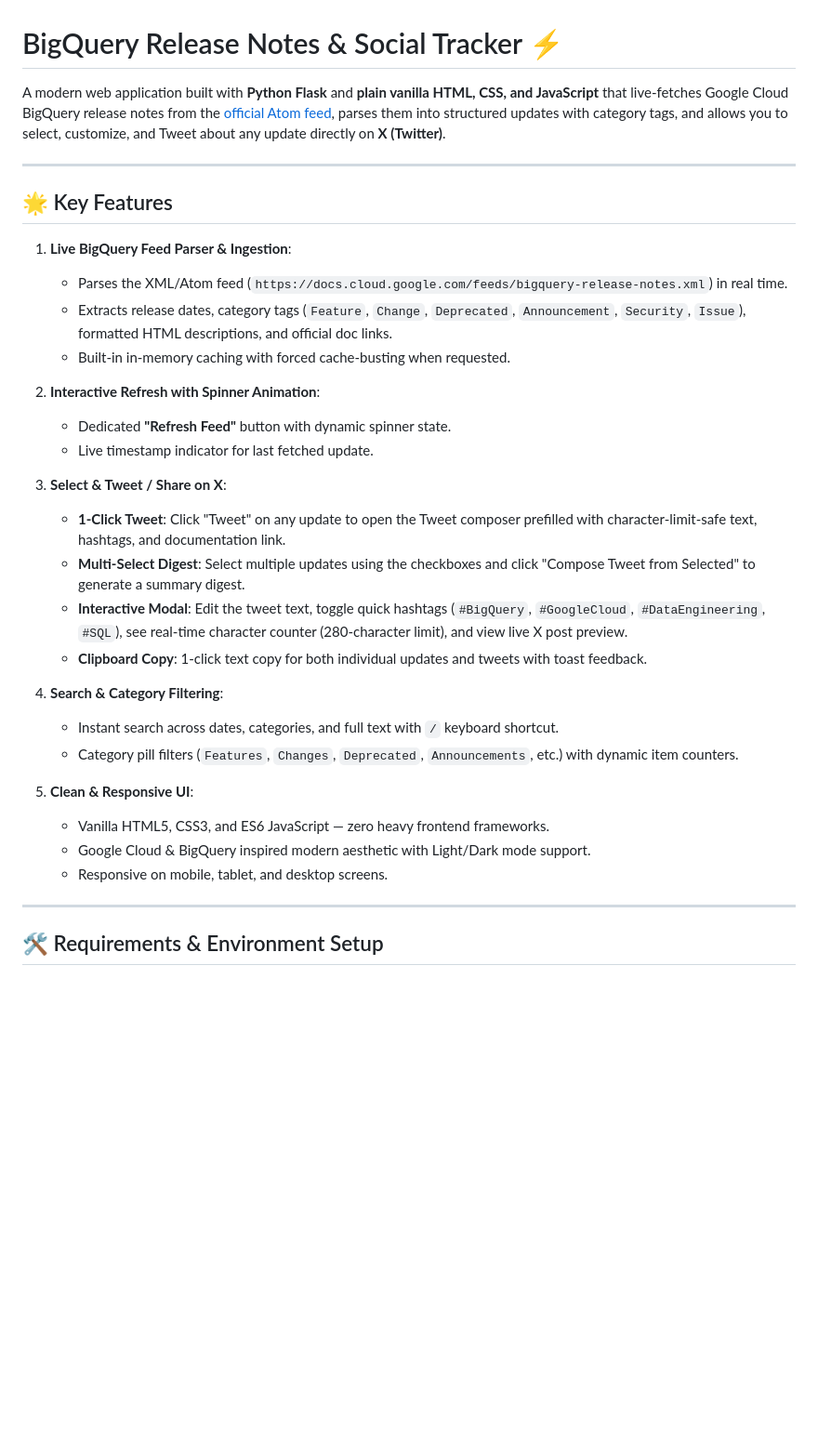
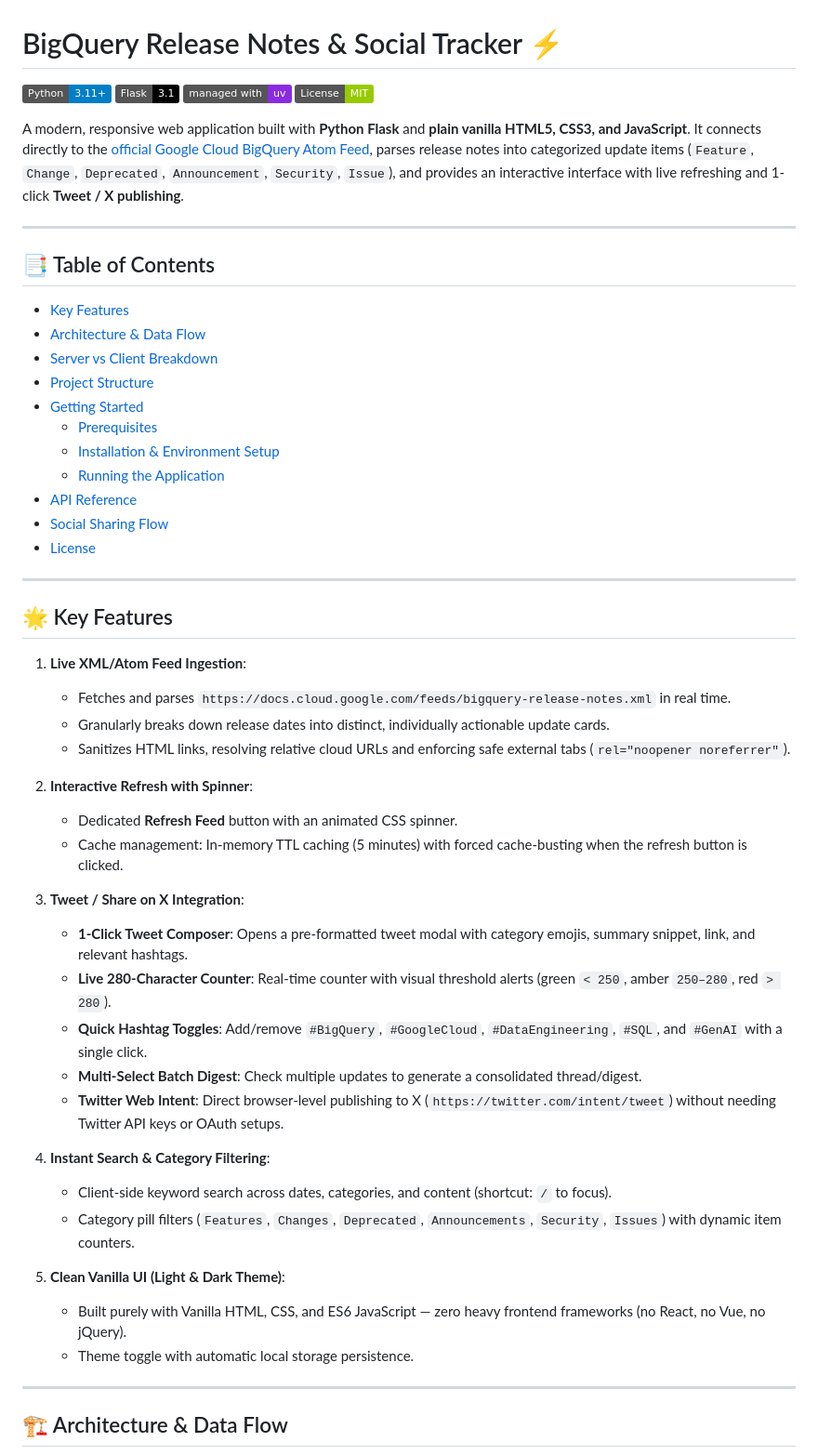
Before and after one commit to ioannis-develekos/ioannis-event-talks-app, a Markdown page: README.md, the part around one of its changes. Shown at 93% size. GitHub-like rendering; badges without logos; blank space fills up the shorter version.

Commit message:
docs: expand README with architecture diagram, API reference, and feature guide

```diff
--- a/README.md
+++ b/README.md
@@ -1,36 +1,57 @@
 # BigQuery Release Notes & Social Tracker ⚡
 
-A modern web application built with **Python Flask** and **plain vanilla HTML, CSS, and JavaScript** that live-fetches Google Cloud BigQuery release notes from the [official Atom feed](https://docs.cloud.google.com/feeds/bigquery-release-notes.xml), parses them into structured updates with category tags, and allows you to select, customize, and Tweet about any update directly on **X (Twitter)**.
+[![Python 3.11+](https://img.shields.io/badge/Python-3.11+-blue.svg?logo=python&logoColor=white)](https://www.python.org/)
+[![Flask 3.1](https://img.shields.io/badge/Flask-3.1-black.svg?logo=flask&logoColor=white)](https://flask.palletsprojects.com/)
+[![Managed with uv](https://img.shields.io/badge/managed%20with-uv-blueviolet.svg?logo=astral&logoColor=white)](https://github.com/astral-sh/uv)
+[![License: MIT](https://img.shields.io/badge/License-MIT-green.svg)](LICENSE)
+
+A modern, responsive web application built with **Python Flask** and **plain vanilla HTML5, CSS3, and JavaScript**. It connects directly to the [official Google Cloud BigQuery Atom Feed](https://docs.cloud.google.com/feeds/bigquery-release-notes.xml), parses release notes into categorized update items (`Feature`, `Change`, `Deprecated`, `Announcement`, `Security`, `Issue`), and provides an interactive interface with live refreshing and 1-click **Tweet / X publishing**.
+
+---
+
+## 📑 Table of Contents
+
+- [Key Features](#-key-features)
+- [Architecture & Data Flow](#-architecture--data-flow)
+- [Server vs Client Breakdown](#-server-vs-client-breakdown)
+- [Project Structure](#-project-structure)
+- [Getting Started](#-getting-started)
+  - [Prerequisites](#prerequisites)
+  - [Installation & Environment Setup](#installation--environment-setup)
+  - [Running the Application](#running-the-application)
+- [API Reference](#-api-reference)
+- [Social Sharing Flow](#-social-sharing-flow)
+- [License](#-license)
 
 ---
 
 ## 🌟 Key Features
 
-1. **Live BigQuery Feed Parser & Ingestion**:
-   - Parses the XML/Atom feed (`https://docs.cloud.google.com/feeds/bigquery-release-notes.xml`) in real time.
-   - Extracts release dates, category tags (`Feature`, `Change`, `Deprecated`, `Announcement`, `Security`, `Issue`), formatted HTML descriptions, and official doc links.
-   - Built-in in-memory caching with forced cache-busting when requested.
+1. **Live XML/Atom Feed Ingestion**:
+   - Fetches and parses `https://docs.cloud.google.com/feeds/bigquery-release-notes.xml` in real time.
+   - Granularly breaks down release dates into distinct, individually actionable update cards.
+   - Sanitizes HTML links, resolving relative cloud URLs and enforcing safe external tabs (`rel="noopener noreferrer"`).
 
-2. **Interactive Refresh with Spinner Animation**:
-   - Dedicated **"Refresh Feed"** button with dynamic spinner state.
-   - Live timestamp indicator for last fetched update.
+2. **Interactive Refresh with Spinner**:
+   - Dedicated **Refresh Feed** button with an animated CSS spinner.
+   - Cache management: In-memory TTL caching (5 minutes) with forced cache-busting when the refresh button is clicked.
 
-3. **Select & Tweet / Share on X**:
-   - **1-Click Tweet**: Click "Tweet" on any update to open the Tweet composer prefilled with character-limit-safe text, hashtags, and documentation link.
-   - **Multi-Select Digest**: Select multiple updates using the checkboxes and click "Compose Tweet from Selected" to generate a summary digest.
-   - **Interactive Modal**: Edit the tweet text, toggle quick hashtags (`#BigQuery`, `#GoogleCloud`, `#DataEngineering`, `#SQL`), see real-time character counter (280-character limit), and view live X post preview.
-   - **Clipboard Copy**: 1-click text copy for both individual updates and tweets with toast feedback.
+3. **Tweet / Share on X Integration**:
+   - **1-Click Tweet Composer**: Opens a pre-formatted tweet modal with category emojis, summary snippet, link, and relevant hashtags.
+   - **Live 280-Character Counter**: Real-time counter with visual threshold alerts (green `< 250`, amber `250–280`, red `> 280`).
+   - **Quick Hashtag Toggles**: Add/remove `#BigQuery`, `#GoogleCloud`, `#DataEngineering`, `#SQL`, and `#GenAI` with a single click.
+   - **Multi-Select Batch Digest**: Check multiple updates to generate a consolidated thread/digest.
+   - **Twitter Web Intent**: Direct browser-level publishing to X (`https://twitter.com/intent/tweet`) without needing Twitter API keys or OAuth setups.
 
-4. **Search & Category Filtering**:
-   - Instant search across dates, categories, and full text with `/` keyboard shortcut.
-   - Category pill filters (`Features`, `Changes`, `Deprecated`, `Announcements`, etc.) with dynamic item counters.
+4. **Instant Search & Category Filtering**:
+   - Client-side keyword search across dates, categories, and content (shortcut: `/` to focus).
+   - Category pill filters (`Features`, `Changes`, `Deprecated`, `Announcements`, `Security`, `Issues`) with dynamic item counters.
 
-5. **Clean & Responsive UI**:
-   - Vanilla HTML5, CSS3, and ES6 JavaScript — zero heavy frontend frameworks.
-   - Google Cloud & BigQuery inspired modern aesthetic with Light/Dark mode support.
-   - Responsive on mobile, tablet, and desktop screens.
+5. **Clean Vanilla UI (Light & Dark Theme)**:
+   - Built purely with Vanilla HTML, CSS, and ES6 JavaScript — zero heavy frontend frameworks (no React, no Vue, no jQuery).
+   - Theme toggle with automatic local storage persistence.
 
 ---
 
-## 🛠️ Requirements & Environment Setup
+## 🏗️ Architecture & Data Flow
 
```
Also changed, not shown: other parts of README.md (+144 -26 lines).
